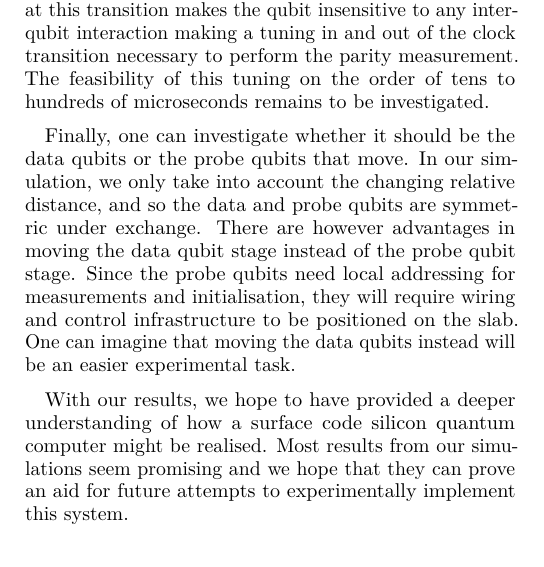
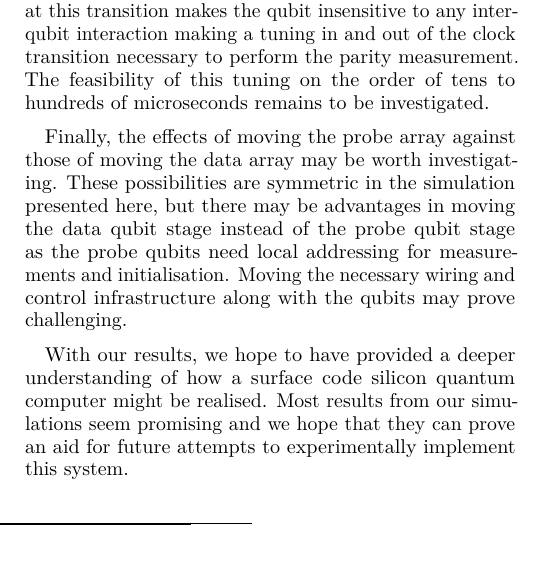
Before and after one commit to sqvarfort/data_probe_qubit_simulation, a LaTeX paper (writeup/report.tex, which reads writeup/conclusions.tex): part of one column of page 10 of 11, cut so that both start at the same text. Compiled offline with pdfLaTeX.

Commit message:
Shortened conclusion

```diff
--- a/writeup/conclusions.tex
+++ b/writeup/conclusions.tex
@@ -16,6 +16,6 @@ There are two limiting factors in these approaches. The first is that the speed
 
 An alternative to decreasing the time for one cycle is to tune the probe qubits in and out of a protected states such as clock transitions for bismuth or nuclear spin states (see table\@ \ref{TAB:qubits}). In figure \ref{fig:dephasingplot} we saw that the clock transition in bismuth has a long dephasing time as it is protected from magnetic field noise. However, operation at this transition makes the qubit insensitive to any inter-qubit interaction making a tuning in and out of the clock transition necessary to perform the parity measurement. The feasibility of this tuning on the order of tens to hundreds of microseconds remains to be investigated.
 
-Finally, one can investigate whether it should be the data qubits or the probe qubits that  move. In our simulation, we only take into account the changing relative distance, and so the data and probe qubits are symmetric under exchange. There are however advantages in moving the data qubit stage instead of the probe qubit stage. Since the probe qubits need local addressing for measurements and initialisation, they will require wiring and control infrastructure to be positioned on the slab. One can imagine that moving the data qubits instead will be an easier experimental task.
+Finally, the effects of moving the probe array against those of moving the data array may be worth investigating. These possibilities are symmetric in the simulation presented here, but there may be advantages in moving the data qubit stage instead of the probe qubit stage as the probe qubits need local addressing for measurements and initialisation. Moving the necessary wiring and control infrastructure along with the qubits may prove challenging.
 
 With our results, we hope to have provided a deeper understanding of how a surface code silicon quantum computer might be realised. Most results from our simulations seem promising and we hope that they can prove an aid for future attempts to experimentally implement this system.
```
